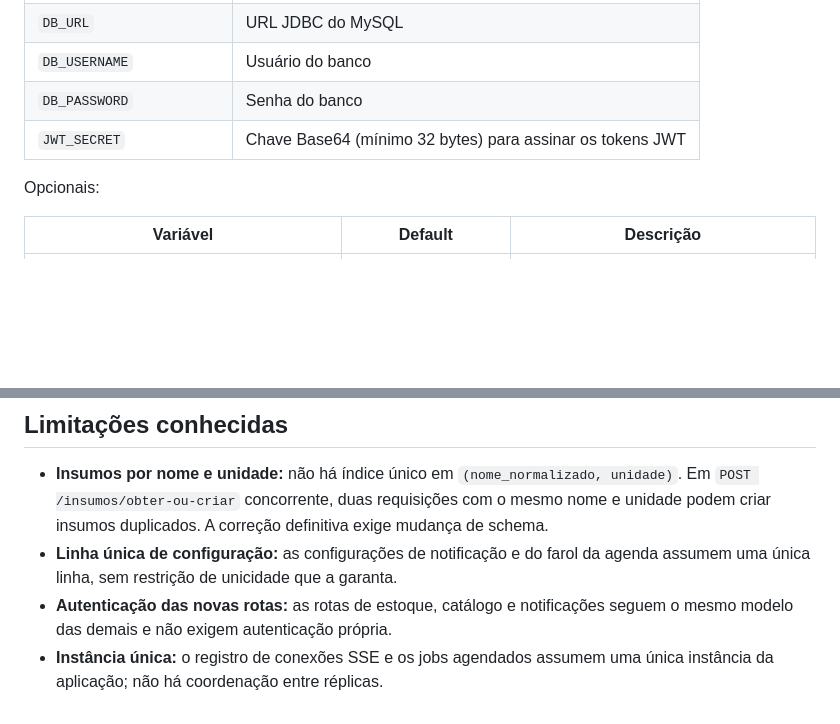
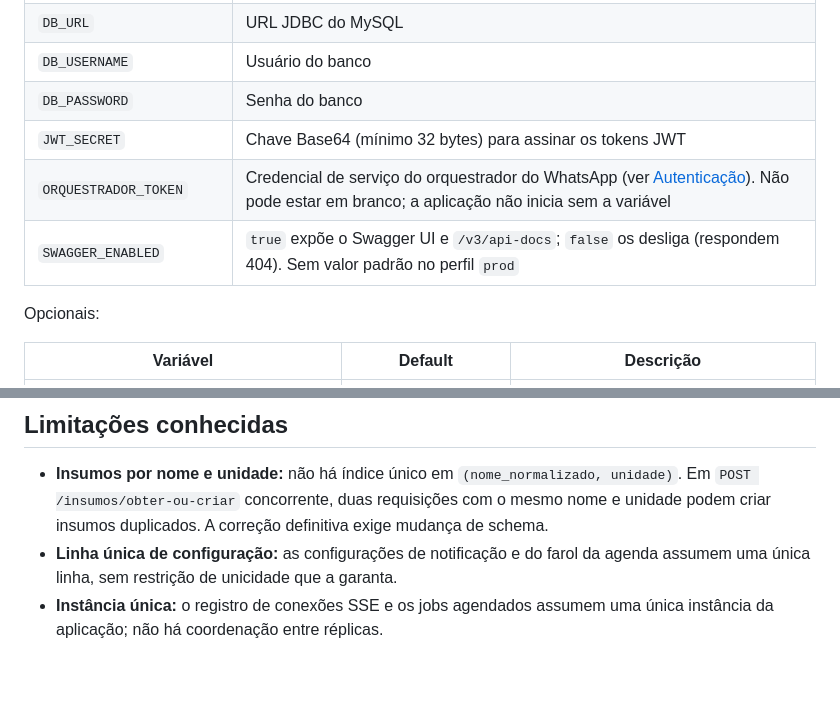
Before and after one commit to projeto-doceterapia/back-end, a Markdown page: README.md, 2 parts joined by grey strips. GitHub-like rendering; blank space fills up the shorter version.

```diff
--- a/README.md
+++ b/README.md
@@ -39,6 +39,8 @@ No perfil `prod` os nomes abaixo são obrigatórios e vêm do ambiente:
 | `DB_USERNAME` | Usuário do banco |
 | `DB_PASSWORD` | Senha do banco |
 | `JWT_SECRET` | Chave Base64 (mínimo 32 bytes) para assinar os tokens JWT |
+| `ORQUESTRADOR_TOKEN` | Credencial de serviço do orquestrador do WhatsApp (ver [Autenticação](#autenticação)). Não pode estar em branco; a aplicação não inicia sem a variável |
+| `SWAGGER_ENABLED` | `true` expõe o Swagger UI e `/v3/api-docs`; `false` os desliga (respondem 404). Sem valor padrão no perfil `prod` |
 
 Opcionais:
 
@@ -252,7 +288,5 @@ A configuração fica em `/configuracao-notificacao` (linha única):
   unidade podem criar insumos duplicados. A correção definitiva exige mudança de schema.
 - **Linha única de configuração:** as configurações de notificação e do farol da agenda
   assumem uma única linha, sem restrição de unicidade que a garanta.
-- **Autenticação das novas rotas:** as rotas de estoque, catálogo e notificações seguem o
-  mesmo modelo das demais e não exigem autenticação própria.
 - **Instância única:** o registro de conexões SSE e os jobs agendados assumem uma única
   instância da aplicação; não há coordenação entre réplicas.
```
Also changed, not shown: other parts of README.md (+35 -1 lines).
